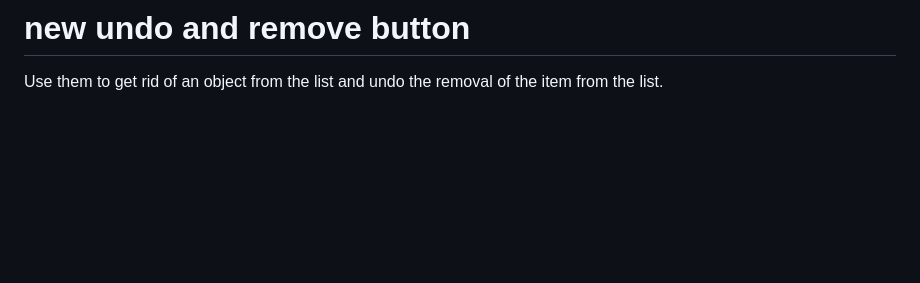
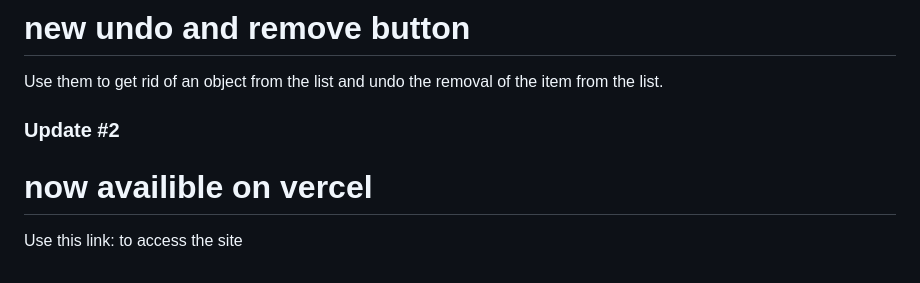
Before and after one commit to kiwimped/FileOperator, a Markdown page: README.md, the part around the change. Drawn GitHub-style; blank space fills up the shorter version.

```diff
--- a/README.md
+++ b/README.md
@@ -72,3 +72,8 @@ This section has moved here: [https://facebook.github.io/create-react-app/docs/t
 ### Update
 # new undo and remove button
 Use them to get rid of an object from the list and undo the removal of the item from the list.
+
+### Update #2
+# now availible on vercel
+Use this link:
+to access the site
```
